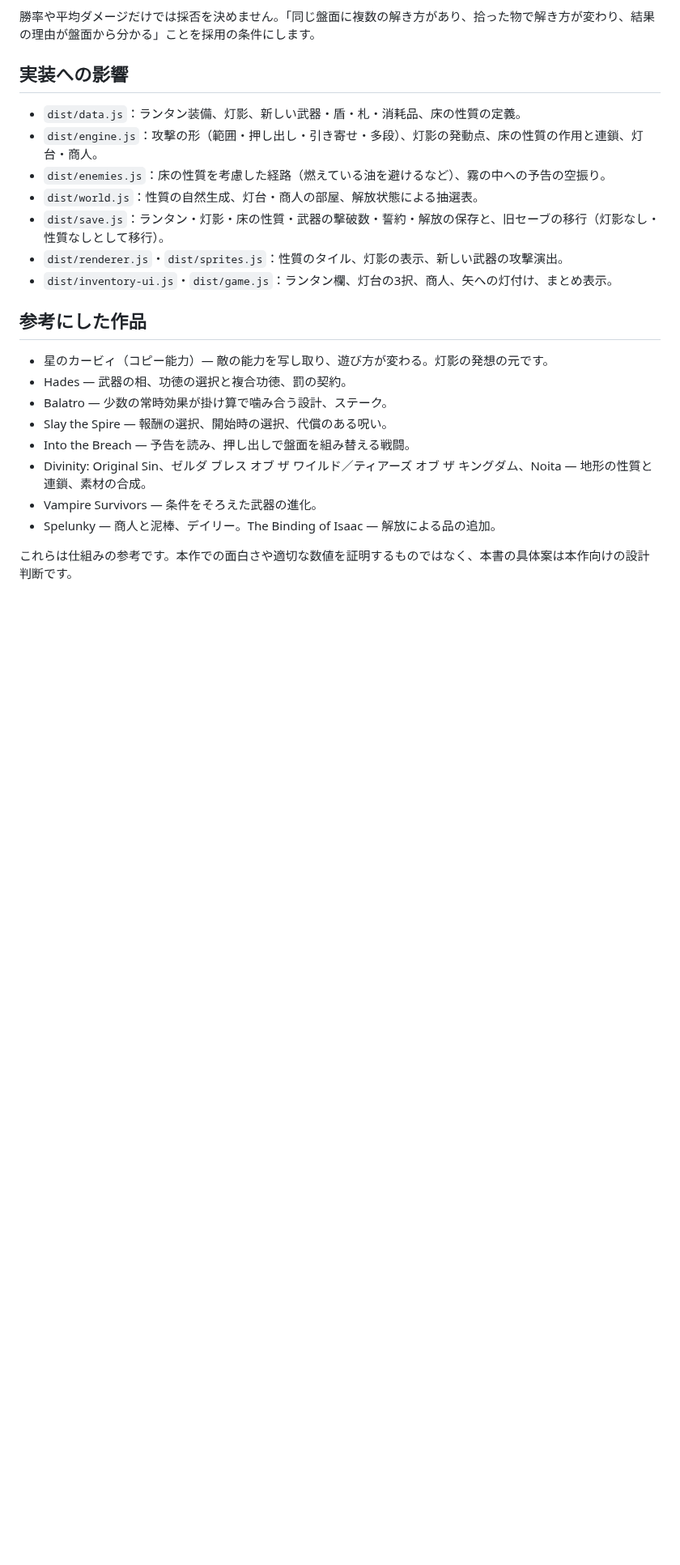
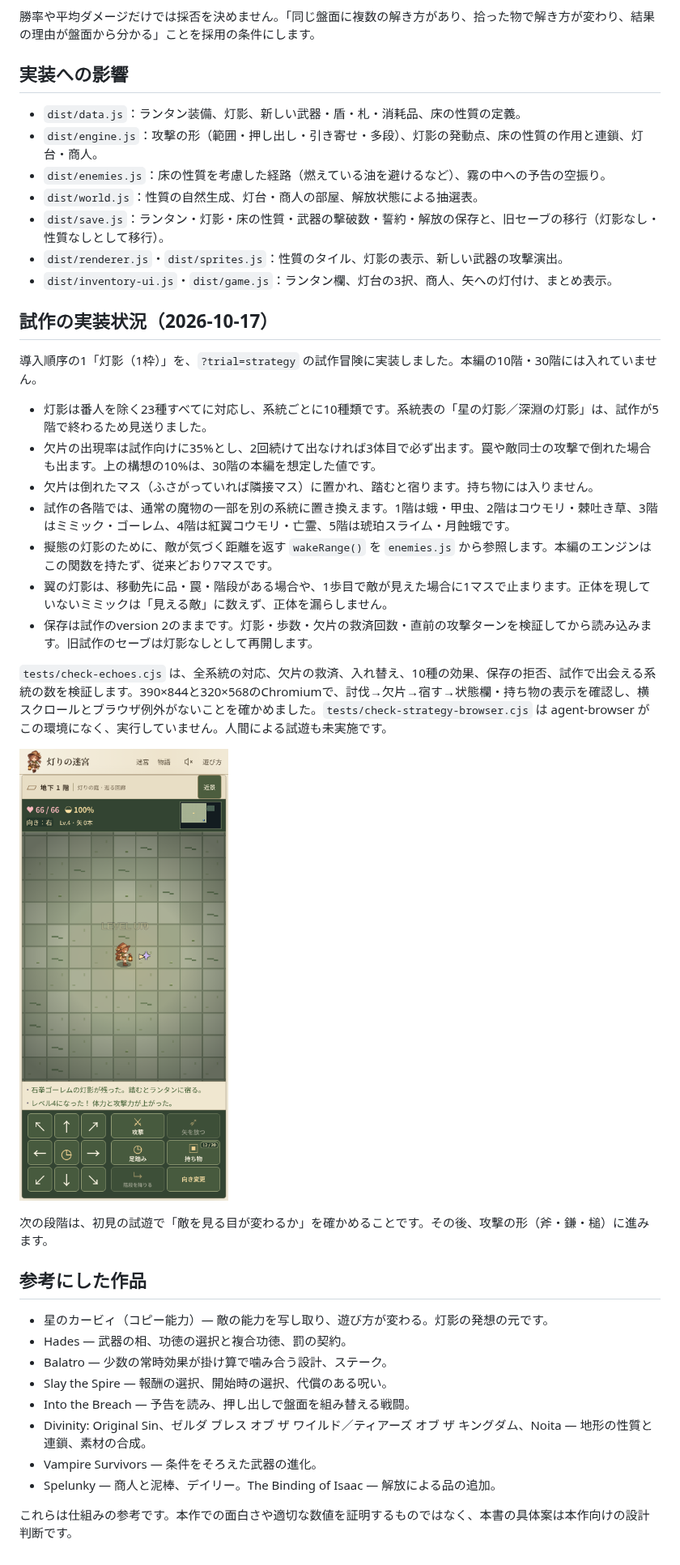
Before and after one commit to y-krn/lantern-dungeon, a Markdown page: docs/expansion-roadmap.md, the part around the change. Shown at 81% size. GitHub-like rendering; pictures changed too: docs/screenshots/strategy-echo-drop-iphone.png (added); blank space fills up the shorter version.

```diff
--- a/docs/expansion-roadmap.md
+++ b/docs/expansion-roadmap.md
@@ -275,6 +275,24 @@ Slay the Spireの報酬選択とHadesの功徳選択のように、ランダム
 - `dist/renderer.js`・`dist/sprites.js`：性質のタイル、灯影の表示、新しい武器の攻撃演出。
 - `dist/inventory-ui.js`・`dist/game.js`：ランタン欄、灯台の3択、商人、矢への灯付け、まとめ表示。
 
+## 試作の実装状況（2026-10-17）
+
+導入順序の1「灯影（1枠）」を、`?trial=strategy` の試作冒険に実装しました。本編の10階・30階には入れていません。
+
+- 灯影は番人を除く23種すべてに対応し、系統ごとに10種類です。系統表の「星の灯影／深淵の灯影」は、試作が5階で終わるため見送りました。
+- 欠片の出現率は試作向けに35%とし、2回続けて出なければ3体目で必ず出ます。罠や敵同士の攻撃で倒れた場合も出ます。上の構想の10%は、30階の本編を想定した値です。
+- 欠片は倒れたマス（ふさがっていれば隣接マス）に置かれ、踏むと宿ります。持ち物には入りません。
+- 試作の各階では、通常の魔物の一部を別の系統に置き換えます。1階は蛾・甲虫、2階はコウモリ・棘吐き草、3階はミミック・ゴーレム、4階は紅翼コウモリ・亡霊、5階は琥珀スライム・月蝕蛾です。
+- 擬態の灯影のために、敵が気づく距離を返す `wakeRange()` を `enemies.js` から参照します。本編のエンジンはこの関数を持たず、従来どおり7マスです。
+- 翼の灯影は、移動先に品・罠・階段がある場合や、1歩目で敵が見えた場合に1マスで止まります。正体を現していないミミックは「見える敵」に数えず、正体を漏らしません。
+- 保存は試作のversion 2のままです。灯影・歩数・欠片の救済回数・直前の攻撃ターンを検証してから読み込みます。旧試作のセーブは灯影なしとして再開します。
+
+`tests/check-echoes.cjs` は、全系統の対応、欠片の救済、入れ替え、10種の効果、保存の拒否、試作で出会える系統の数を検証します。390×844と320×568のChromiumで、討伐→欠片→宿す→状態欄・持ち物の表示を確認し、横スクロールとブラウザ例外がないことを確かめました。`tests/check-strategy-browser.cjs` は agent-browser がこの環境になく、実行していません。人間による試遊も未実施です。
+
+![討伐後に残った灯影の欠片](screenshots/strategy-echo-drop-iphone.png)
+
+次の段階は、初見の試遊で「敵を見る目が変わるか」を確かめることです。その後、攻撃の形（斧・鎌・槌）に進みます。
+
 ## 参考にした作品
 
 - 星のカービィ（コピー能力）— 敵の能力を写し取り、遊び方が変わる。灯影の発想の元です。
```
Also changed, not shown: README.md (+3 -1 lines), 8 other files.
